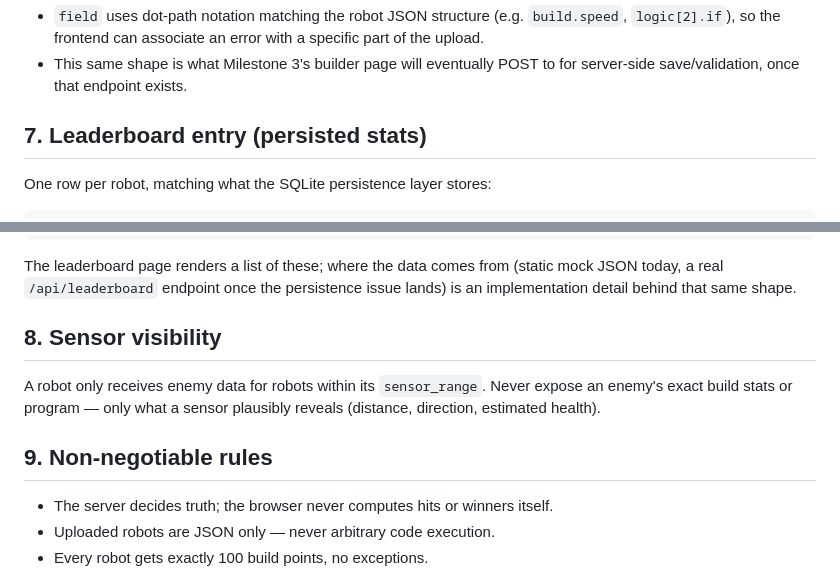
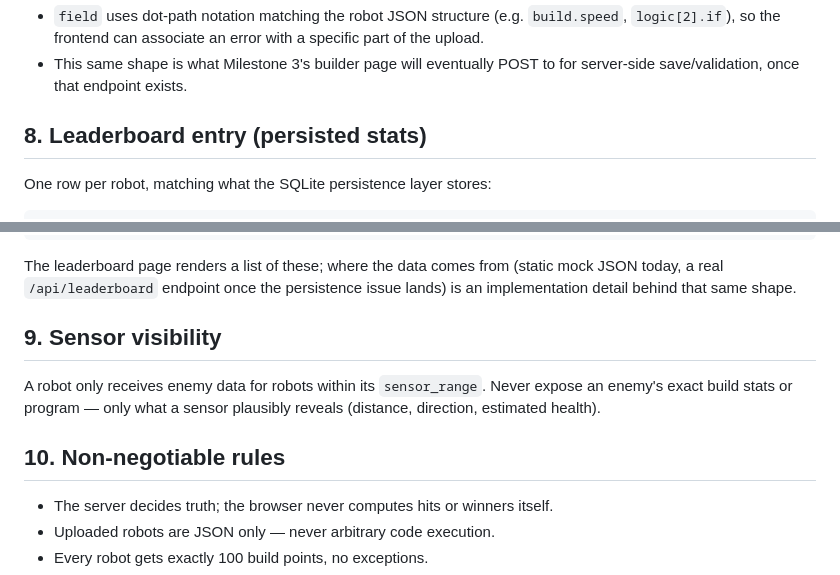
Before and after one commit to mathildesdee/botforge-arena, a Markdown page: docs/ARCHITECTURE.md, 2 parts joined by grey strips. Rendered like a GitHub page.

```diff
--- a/docs/ARCHITECTURE.md
+++ b/docs/ARCHITECTURE.md
@@ -193,7 +219,7 @@ Failure response `422`:
 - `field` uses dot-path notation matching the robot JSON structure (e.g. `build.speed`, `logic[2].if`), so the frontend can associate an error with a specific part of the upload.
 - This same shape is what Milestone 3's builder page will eventually POST to for server-side save/validation, once that endpoint exists.
 
-## 7. Leaderboard entry (persisted stats)
+## 8. Leaderboard entry (persisted stats)
 
 One row per robot, matching what the SQLite persistence layer stores:
 
@@ -215,11 +241,11 @@ One row per robot, matching what the SQLite persistence layer stores:
 
 The leaderboard page renders a list of these; where the data comes from (static mock JSON today, a real `/api/leaderboard` endpoint once the persistence issue lands) is an implementation detail behind that same shape.
 
-## 8. Sensor visibility
+## 9. Sensor visibility
 
 A robot only receives enemy data for robots within its `sensor_range`. Never expose an enemy's exact build stats or program — only what a sensor plausibly reveals (distance, direction, estimated health).
 
-## 9. Non-negotiable rules
+## 10. Non-negotiable rules
 
 - The server decides truth; the browser never computes hits or winners itself.
 - Uploaded robots are JSON only — never arbitrary code execution.
```
Also changed, not shown: other parts of docs/ARCHITECTURE.md (+32 -6 lines).
